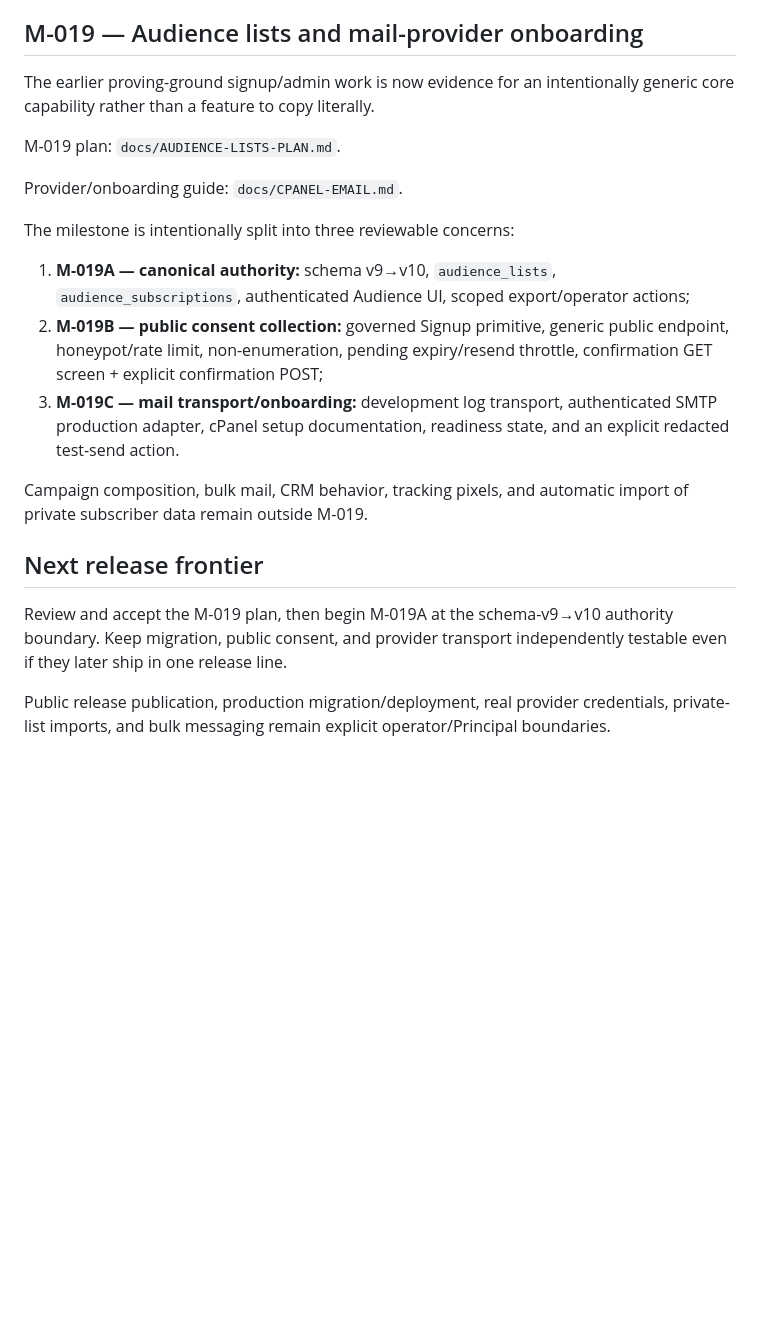
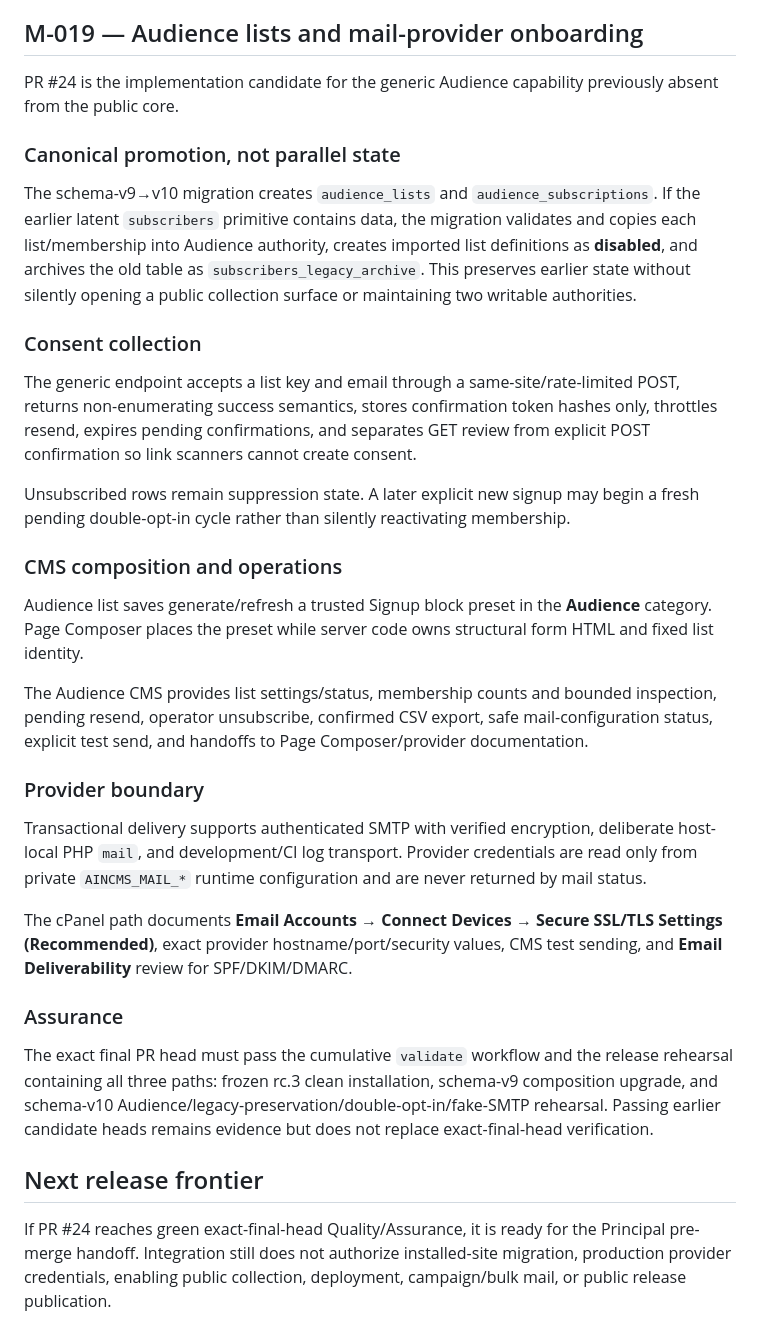
Before and after one commit to jo90-afk/ai-native-cms, a Markdown page: docs/EXTRACTION-MATRIX.md, the part around one of its changes. GitHub-like rendering; blank space fills up the shorter version.

Commit message:
docs: promote M-019 matrix to implementation candidate

```diff
--- a/docs/EXTRACTION-MATRIX.md
+++ b/docs/EXTRACTION-MATRIX.md
@@ -72,22 +73,34 @@ Repository integration still does not imply installed-site adoption, production
 
 ## M-019 — Audience lists and mail-provider onboarding
 
-The earlier proving-ground signup/admin work is now evidence for an intentionally generic core capability rather than a feature to copy literally.
+PR #24 is the implementation candidate for the generic Audience capability previously absent from the public core.
 
-M-019 plan: `docs/AUDIENCE-LISTS-PLAN.md`.
+### Canonical promotion, not parallel state
 
-Provider/onboarding guide: `docs/CPANEL-EMAIL.md`.
+The schema-v9→v10 migration creates `audience_lists` and `audience_subscriptions`. If the earlier latent `subscribers` primitive contains data, the migration validates and copies each list/membership into Audience authority, creates imported list definitions as **disabled**, and archives the old table as `subscribers_legacy_archive`. This preserves earlier state without silently opening a public collection surface or maintaining two writable authorities.
 
-The milestone is intentionally split into three reviewable concerns:
+### Consent collection
 
-1. **M-019A — canonical authority:** schema v9→v10, `audience_lists`, `audience_subscriptions`, authenticated Audience UI, scoped export/operator actions;
-2. **M-019B — public consent collection:** governed Signup primitive, generic public endpoint, honeypot/rate limit, non-enumeration, pending expiry/resend throttle, confirmation GET screen + explicit confirmation POST;
-3. **M-019C — mail transport/onboarding:** development log transport, authenticated SMTP production adapter, cPanel setup documentation, readiness state, and an explicit redacted test-send action.
+The generic endpoint accepts a list key and email through a same-site/rate-limited POST, returns non-enumerating success semantics, stores confirmation token hashes only, throttles resend, expires pending confirmations, and separates GET review from explicit POST confirmation so link scanners cannot create consent.
 
-Campaign composition, bulk mail, CRM behavior, tracking pixels, and automatic import of private subscriber data remain outside M-019.
+Unsubscribed rows remain suppression state. A later explicit new signup may begin a fresh pending double-opt-in cycle rather than silently reactivating membership.
+
+### CMS composition and operations
+
+Audience list saves generate/refresh a trusted Signup block preset in the **Audience** category. Page Composer places the preset while server code owns structural form HTML and fixed list identity.
+
+The Audience CMS provides list settings/status, membership counts and bounded inspection, pending resend, operator unsubscribe, confirmed CSV export, safe mail-configuration status, explicit test send, and handoffs to Page Composer/provider documentation.
+
+### Provider boundary
+
+Transactional delivery supports authenticated SMTP with verified encryption, deliberate host-local PHP `mail`, and development/CI log transport. Provider credentials are read only from private `AINCMS_MAIL_*` runtime configuration and are never returned by mail status.
+
+The cPanel path documents **Email Accounts → Connect Devices → Secure SSL/TLS Settings (Recommended)**, exact provider hostname/port/security values, CMS test sending, and **Email Deliverability** review for SPF/DKIM/DMARC.
+
+### Assurance
+
+The exact final PR head must pass the cumulative `validate` workflow and the release rehearsal containing all three paths: frozen rc.3 clean installation, schema-v9 composition upgrade, and schema-v10 Audience/legacy-preservation/double-opt-in/fake-SMTP rehearsal. Passing earlier candidate heads remains evidence but does not replace exact-final-head verification.
 
 ## Next release frontier
 
-Review and accept the M-019 plan, then begin M-019A at the schema-v9→v10 authority boundary. Keep migration, public consent, and provider transport independently testable even if they later ship in one release line.
-
-Public release publication, production migration/deployment, real provider credentials, private-list imports, and bulk messaging remain explicit operator/Principal boundaries.
+If PR #24 reaches green exact-final-head Quality/Assurance, it is ready for the Principal pre-merge handoff. Integration still does not authorize installed-site migration, production provider credentials, enabling public collection, deployment, campaign/bulk mail, or public release publication.
```
Also changed, not shown: other parts of docs/EXTRACTION-MATRIX.md (+7 -6 lines).
